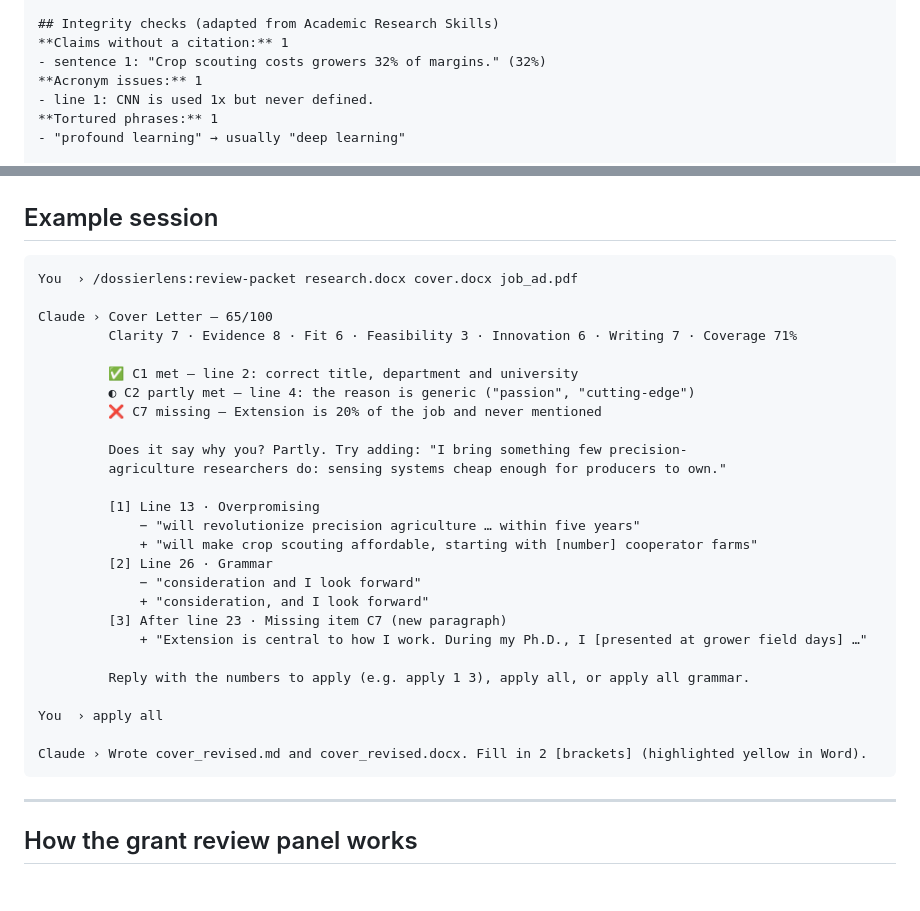
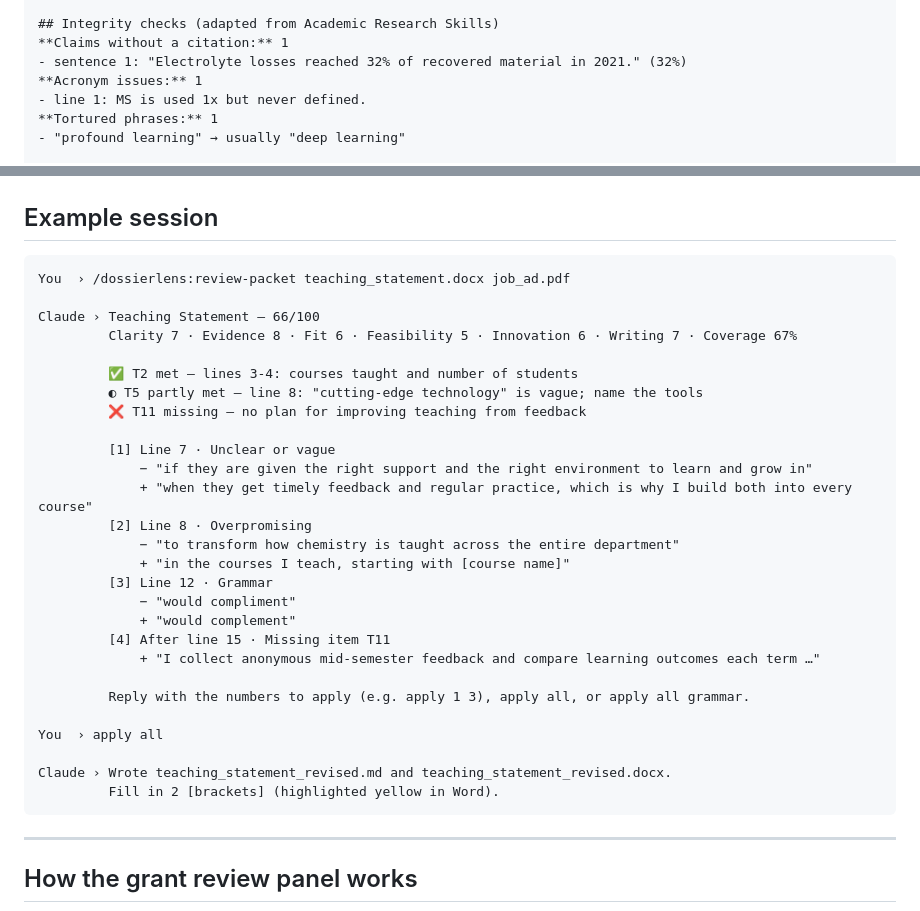
Before and after one commit to Chaitanya-Pallerla/dossierlens, a Markdown page: README.md, 2 parts joined by grey strips. GitHub-like rendering; folded sections open; blank space fills up the shorter version.

````diff
--- a/README.md
+++ b/README.md
@@ -296,9 +296,9 @@ python scripts/dossierlens.py docx revised.md -o revised.docx --title "Research
 
 ## Integrity checks (adapted from Academic Research Skills)
 **Claims without a citation:** 1
-- sentence 1: "Crop scouting costs growers 32% of margins." (32%)
+- sentence 1: "Electrolyte losses reached 32% of recovered material in 2021." (32%)
 **Acronym issues:** 1
-- line 1: CNN is used 1x but never defined.
+- line 1: MS is used 1x but never defined.
 **Tortured phrases:** 1
 - "profound learning" → usually "deep learning"
 
@@ -341,32 +341,33 @@ The checklists themselves are in [`references/checklists.md`](references/checkli
 ## Example session
 
 ```text
-You  › /dossierlens:review-packet research.docx cover.docx job_ad.pdf
+You  › /dossierlens:review-packet teaching_statement.docx job_ad.pdf
 
-Claude › Cover Letter — 65/100
-         Clarity 7 · Evidence 8 · Fit 6 · Feasibility 3 · Innovation 6 · Writing 7 · Coverage 71%
+Claude › Teaching Statement — 66/100
+         Clarity 7 · Evidence 8 · Fit 6 · Feasibility 5 · Innovation 6 · Writing 7 · Coverage 67%
 
-         ✅ C1 met — line 2: correct title, department and university
-         ◐ C2 partly met — line 4: the reason is generic ("passion", "cutting-edge")
-         ❌ C7 missing — Extension is 20% of the job and never mentioned
+         ✅ T2 met — lines 3-4: courses taught and number of students
+         ◐ T5 partly met — line 8: "cutting-edge technology" is vague; name the tools
+         ❌ T11 missing — no plan for improving teaching from feedback
 
-         Does it say why you? Partly. Try adding: "I bring something few precision-
-         agriculture researchers do: sensing systems cheap enough for producers to own."
-
-         [1] Line 13 · Overpromising
-             − "will revolutionize precision agriculture … within five years"
-             + "will make crop scouting affordable, starting with [number] cooperator farms"
-         [2] Line 26 · Grammar
-             − "consideration and I look forward"
-             + "consideration, and I look forward"
-         [3] After line 23 · Missing item C7 (new paragraph)
-             + "Extension is central to how I work. During my Ph.D., I [presented at grower field days] …"
+         [1] Line 7 · Unclear or vague
+             − "if they are given the right support and the right environment to learn and grow in"
+             + "when they get timely feedback and regular practice, which is why I build both into every course"
+         [2] Line 8 · Overpromising
+             − "to transform how chemistry is taught across the entire department"
+             + "in the courses I teach, starting with [course name]"
+         [3] Line 12 · Grammar
+             − "would compliment"
+             + "would complement"
+         [4] After line 15 · Missing item T11
+             + "I collect anonymous mid-semester feedback and compare learning outcomes each term …"
 
          Reply with the numbers to apply (e.g. apply 1 3), apply all, or apply all grammar.
 
 You  › apply all
 
-Claude › Wrote cover_revised.md and cover_revised.docx. Fill in 2 [brackets] (highlighted yellow in Word).
+Claude › Wrote teaching_statement_revised.md and teaching_statement_revised.docx.
+         Fill in 2 [brackets] (highlighted yellow in Word).
 ```
 
 ---
````
Also changed, not shown: other parts of README.md (+1 -1 lines), examples/sample-article.md (+4 -4 lines), references/review-format.md (+3 -3 lines), docs/assets/screenshots/01-faculty-review.png, docs/assets/screenshots/02-suggestions.png, docs/assets/screenshots/03-grant-panel.png, docs/assets/screenshots/04-budget.png, docs/assets/screenshots/05-references-ai.png, docs/assets/screenshots/06-funding-finder.png, 7 other files.
